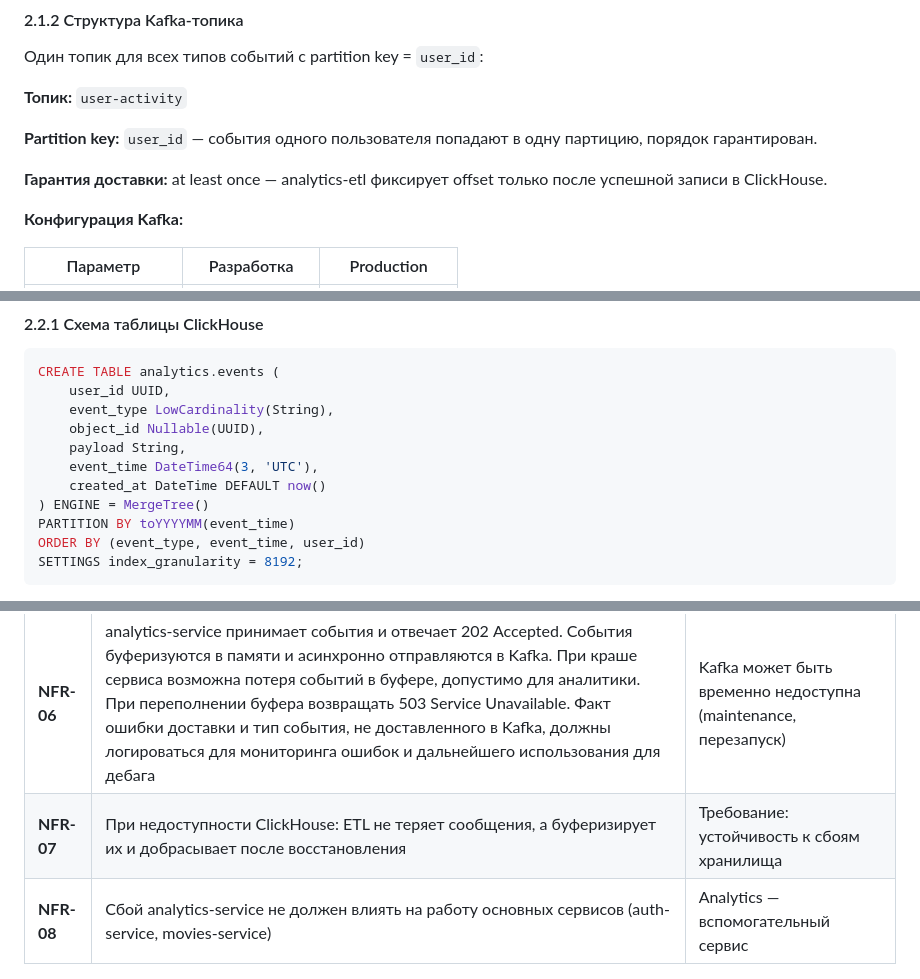
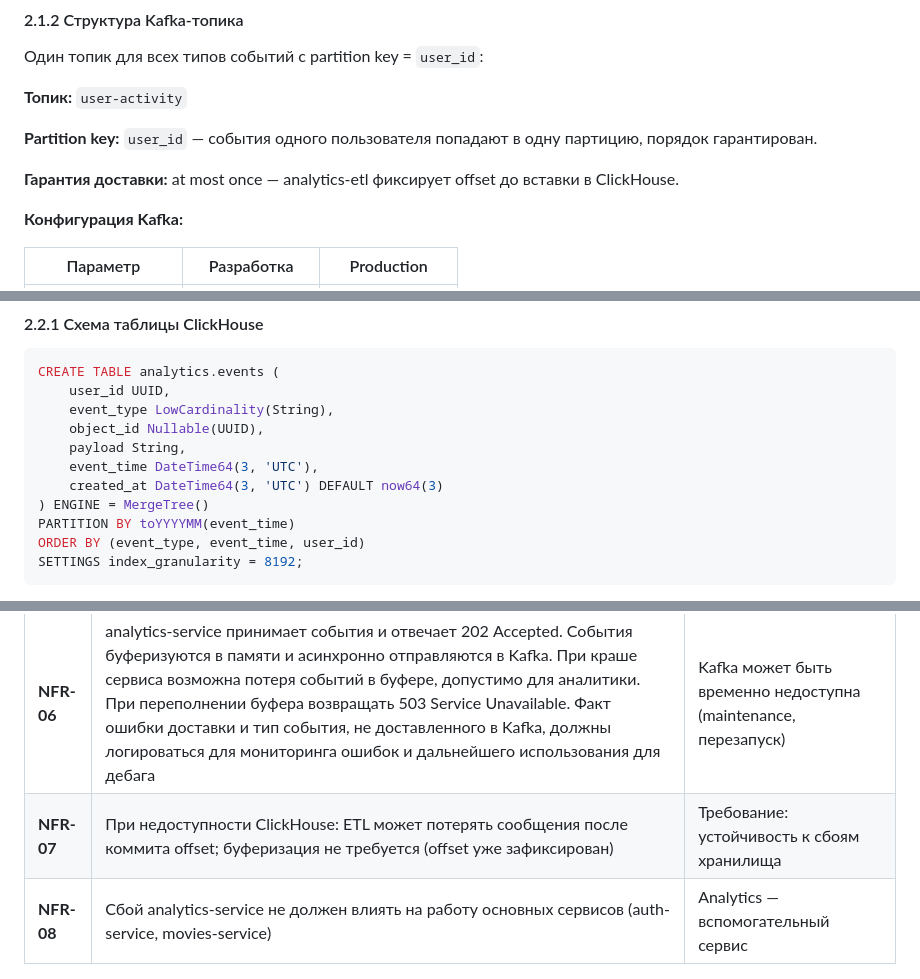
Before and after one commit to DaryaRu/Auth_movies_project, a Markdown page: requirements_sprint_8.md, 3 parts joined by grey strips. Rendered like a GitHub page.

```diff
--- a/requirements_sprint_8.md
+++ b/requirements_sprint_8.md
@@ -93,7 +93,7 @@ POST /api/v1/analytics/events/
 
 **Partition key:** `user_id` — события одного пользователя попадают в одну партицию, порядок гарантирован.
 
-**Гарантия доставки:** at least once — analytics-etl фиксирует offset только после успешной записи в ClickHouse.
+**Гарантия доставки:** at most once — analytics-etl фиксирует offset до вставки в ClickHouse.
 
 **Конфигурация Kafka:**
 
@@ -130,7 +130,7 @@ CREATE TABLE analytics.events (
     object_id Nullable(UUID),
     payload String,
     event_time DateTime64(3, 'UTC'),
-    created_at DateTime DEFAULT now()
+    created_at DateTime64(3, 'UTC') DEFAULT now64(3)
 ) ENGINE = MergeTree()
 PARTITION BY toYYYYMM(event_time)
 ORDER BY (event_type, event_time, user_id)
@@ -167,7 +167,7 @@ SETTINGS index_granularity = 8192;
 | Код | Требование | Обоснование |
 |---|---|---|
 | **NFR-06** | analytics-service принимает события и отвечает 202 Accepted. События буферизуются в памяти и асинхронно отправляются в Kafka. При краше сервиса возможна потеря событий в буфере, допустимо для аналитики. При переполнении буфера возвращать 503 Service Unavailable. Факт ошибки доставки и тип события, не доставленного в Kafka, должны логироваться для мониторинга ошибок и дальнейшего использования для дебага | Kafka может быть временно недоступна (maintenance, перезапуск) |
-| **NFR-07** | При недоступности ClickHouse: ETL не теряет сообщения, а буферизирует их и добрасывает после восстановления | Требование: устойчивость к сбоям хранилища |
+| **NFR-07** | При недоступности ClickHouse: ETL может потерять сообщения после коммита offset; буферизация не требуется (offset уже зафиксирован) | Требование: устойчивость к сбоям хранилища |
 | **NFR-08** | Сбой analytics-service не должен влиять на работу основных сервисов (auth-service, movies-service) | Analytics — вспомогательный сервис |
 
 ### 3.5 Availability (Доступность)
```
Also changed, not shown: other parts of requirements_sprint_8.md (+16 -15 lines).
